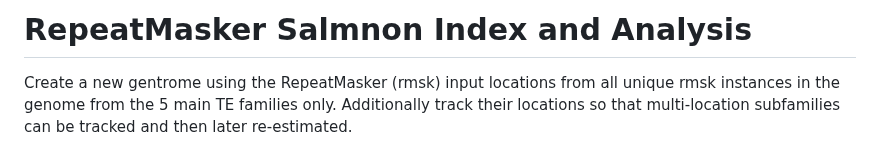
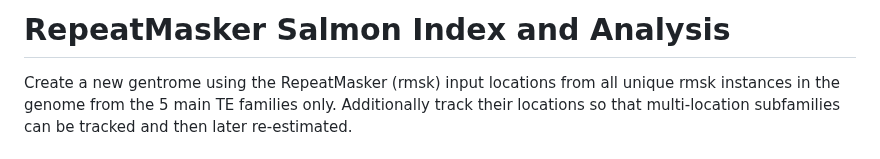
Before and after one commit to coriell-research/rmsk-gentrome, a Markdown page: README.md, the part around the change. GitHub-like rendering.

Commit message:
fixed typo

```diff
--- a/README.md
+++ b/README.md
@@ -1,4 +1,4 @@
-# RepeatMasker Salmnon Index and Analysis
+# RepeatMasker Salmon Index and Analysis
 
 Create a new gentrome using the RepeatMasker (rmsk) input locations from all
 unique rmsk instances in the genome from the 5 main TE families only.
```
